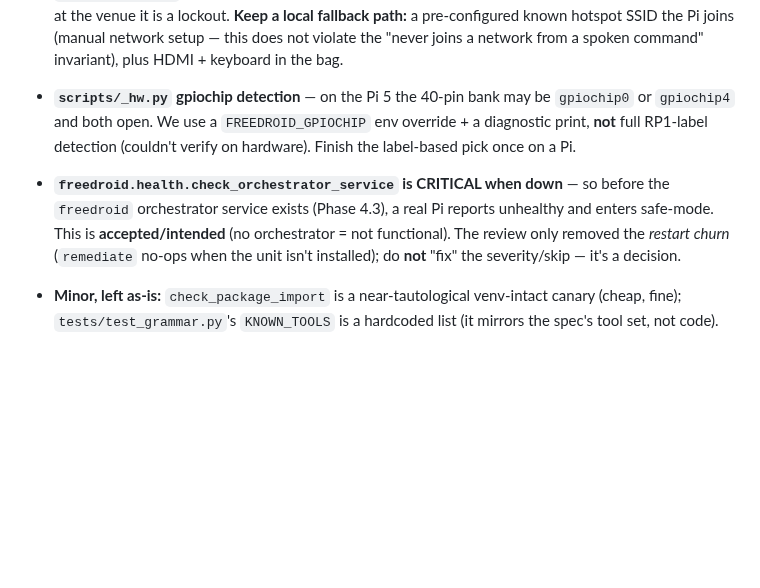
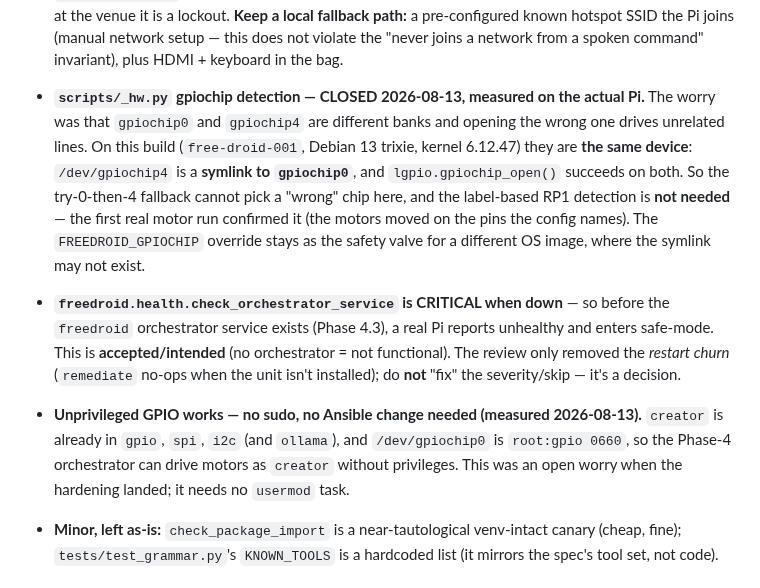
Before and after one commit to pits2022/free-droid, a Markdown page: CLAUDE.md, the part around the change. GitHub-like rendering; blank space fills up the shorter version.

Commit message:
docs: két nyitott follow-up LEZÁRVA, mindkettő méréssel a valódi Pi-n
1. gpiochip-felderítés. Az aggály az volt, hogy a `gpiochip0` és a `gpiochip4` KÜLÖN
   bank, és a rosszat megnyitva idegen lábakat vezérelnénk — ezért maradt el az
   RP1-label alapú választás ("couldn't verify on hardware"). Most mérve: ezen a
   rendszeren (Debian 13 trixie, kernel 6.12.47) a KETTŐ UGYANAZ AZ ESZKÖZ, a
   /dev/gpiochip4 egy SZIMLINK a gpiochip0-ra, és az lgpio mindkettőt megnyitja.
   A try-0-then-4 fallback tehát nem tud "rosszat" választani, és a label-detektálás
   NEM KELL. Az első valódi motor-futás ezt visszaigazolta: a motorok azokon a
   lábakon mozdultak, amiket a config megnevez. A FREEDROID_GPIOCHIP override
   biztonsági szelepként marad egy másik OS-image esetére.

2. Privilégium nélküli GPIO. A `creator` MÁR benne van a gpio/spi/i2c csoportokban
   (és az ollamában), a /dev/gpiochip0 pedig root:gpio 0660 — tehát a Phase-4
   orchestrátor sudo nélkül tud motort vezérelni. Ez nyitott kérdés volt az
   SSH-hardening óta; NEM kell hozzá usermod-task az Ansible role-ba.

Mindkettő olyan tétel volt, ami csak hardveren dönthető el, és most van hardver.

```diff
--- a/CLAUDE.md
+++ b/CLAUDE.md
@@ -350,13 +350,22 @@ Conscious gaps from the PR #4 review — not bugs, but things a future session s
   Harmless at home (LAN SSH); at the venue it is a lockout. **Keep a local fallback path:** a
   pre-configured known hotspot SSID the Pi joins (manual network setup — this does not violate
   the "never joins a network from a spoken command" invariant), plus HDMI + keyboard in the bag.
-- **`scripts/_hw.py` gpiochip detection** — on the Pi 5 the 40-pin bank may be `gpiochip0` or
-  `gpiochip4` and both open. We use a `FREEDROID_GPIOCHIP` env override + a diagnostic print, **not**
-  full RP1-label detection (couldn't verify on hardware). Finish the label-based pick once on a Pi.
+- **`scripts/_hw.py` gpiochip detection — CLOSED 2026-08-13, measured on the actual Pi.** The worry was
+  that `gpiochip0` and `gpiochip4` are different banks and opening the wrong one drives unrelated lines.
+  On this build (`free-droid-001`, Debian 13 trixie, kernel 6.12.47) they are **the same device**:
+  `/dev/gpiochip4` is a **symlink to `gpiochip0`**, and `lgpio.gpiochip_open()` succeeds on both. So the
+  try-0-then-4 fallback cannot pick a "wrong" chip here, and the label-based RP1 detection is **not
+  needed** — the first real motor run confirmed it (the motors moved on the pins the config names).
+  The `FREEDROID_GPIOCHIP` override stays as the safety valve for a different OS image, where the
+  symlink may not exist.
 - **`freedroid.health.check_orchestrator_service` is CRITICAL when down** — so before the `freedroid`
   orchestrator service exists (Phase 4.3), a real Pi reports unhealthy and enters safe-mode. This is
   **accepted/intended** (no orchestrator = not functional). The review only removed the *restart churn*
   (`remediate` no-ops when the unit isn't installed); do **not** "fix" the severity/skip — it's a decision.
+- **Unprivileged GPIO works — no sudo, no Ansible change needed (measured 2026-08-13).** `creator` is
+  already in `gpio`, `spi`, `i2c` (and `ollama`), and `/dev/gpiochip0` is `root:gpio 0660`, so the
+  Phase-4 orchestrator can drive motors as `creator` without privileges. This was an open worry when the
+  hardening landed; it needs no `usermod` task.
 - **Minor, left as-is:** `check_package_import` is a near-tautological venv-intact canary (cheap, fine);
   `tests/test_grammar.py`'s `KNOWN_TOOLS` is a hardcoded list (it mirrors the spec's tool set, not code).
 
```
